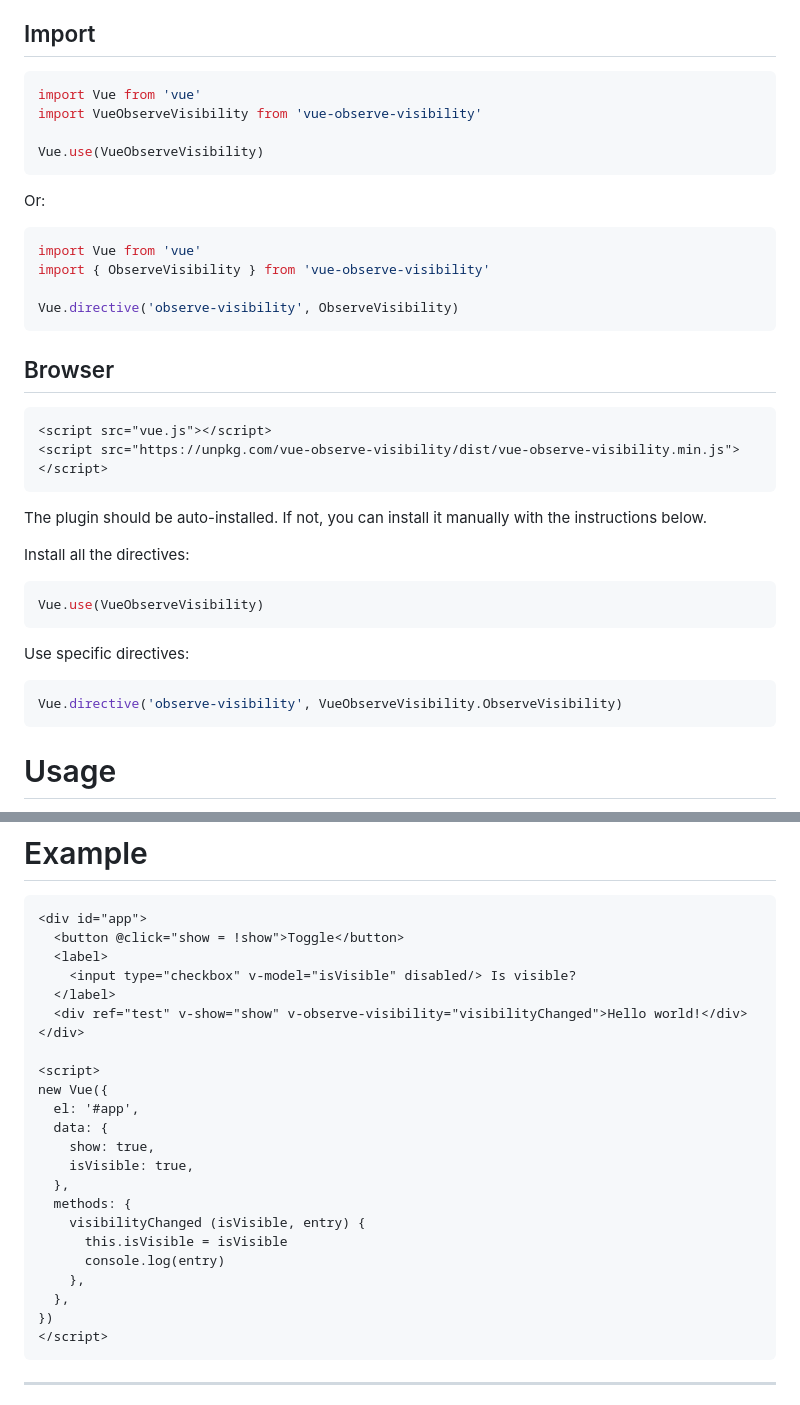
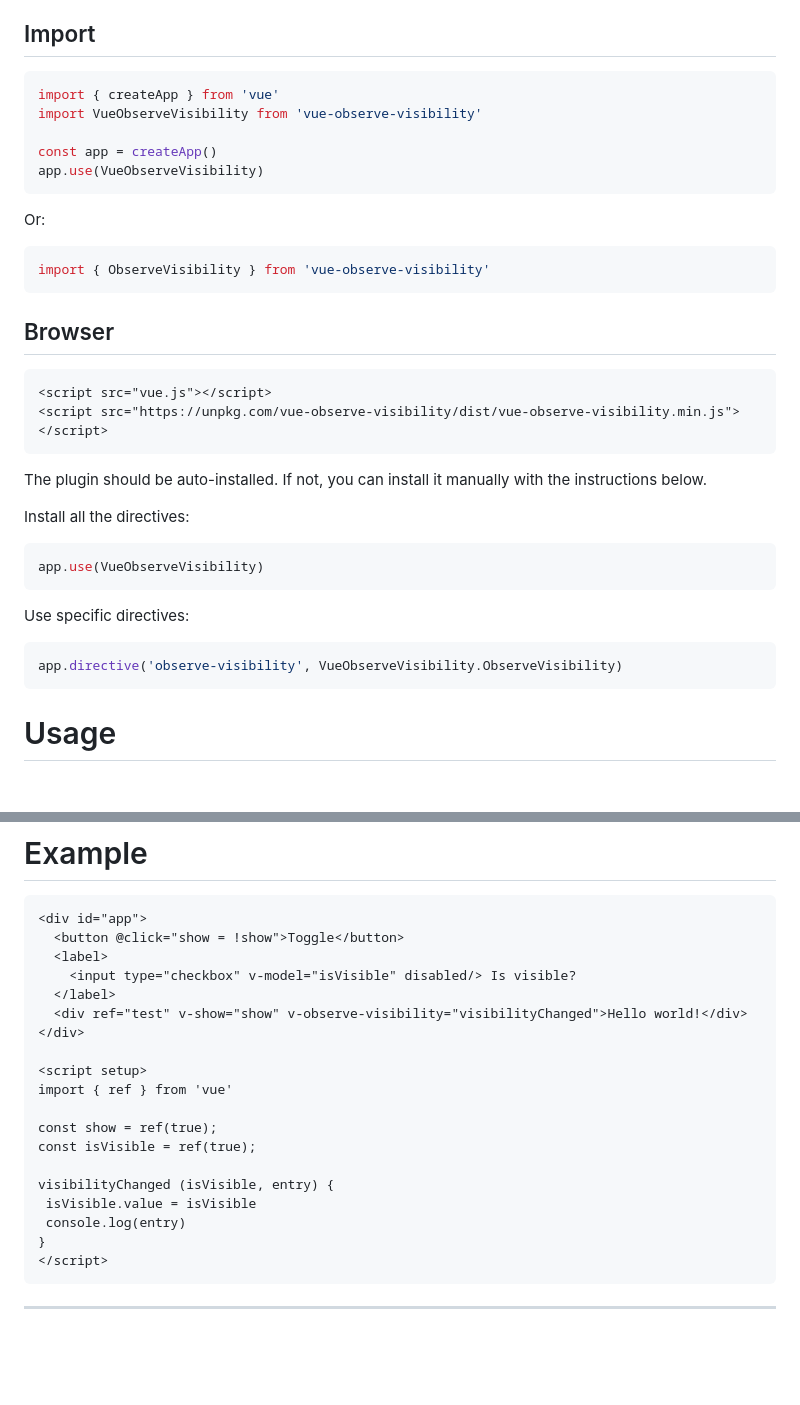
Before and after one commit to ManukMinasyan/vue3-observe-visibility, a Markdown page: README.md, 2 parts joined by grey strips. GitHub-like rendering; blank space fills up the shorter version.

````diff
--- a/README.md
+++ b/README.md
@@ -21,19 +21,17 @@ npm install --save vue3-observe-visibility
 ## Import
 
 ```javascript
-import Vue from 'vue'
+import { createApp } from 'vue'
 import VueObserveVisibility from 'vue-observe-visibility'
 
-Vue.use(VueObserveVisibility)
+const app = createApp()
+app.use(VueObserveVisibility)
 ```
 
 Or:
 
 ```javascript
-import Vue from 'vue'
 import { ObserveVisibility } from 'vue-observe-visibility'
-
-Vue.directive('observe-visibility', ObserveVisibility)
 ```
 
 ## Browser
@@ -48,13 +46,13 @@ The plugin should be auto-installed. If not, you can install it manually with th
 Install all the directives:
 
 ```javascript
-Vue.use(VueObserveVisibility)
+app.use(VueObserveVisibility)
 ```
 
 Use specific directives:
 
 ```javascript
-Vue.directive('observe-visibility', VueObserveVisibility.ObserveVisibility)
+app.directive('observe-visibility', VueObserveVisibility.ObserveVisibility)
 ```
 
 # Usage
@@ -165,20 +163,16 @@ Passing a falsy value to the directive will disable the observer:
   <div ref="test" v-show="show" v-observe-visibility="visibilityChanged">Hello world!</div>
 </div>
 
-<script>
-new Vue({
-  el: '#app',
-  data: {
-    show: true,
-    isVisible: true,
-  },
-  methods: {
-    visibilityChanged (isVisible, entry) {
-      this.isVisible = isVisible
-      console.log(entry)
-    },
-  },
-})
+<script setup>
+import { ref } from 'vue'
+
+const show = ref(true);
+const isVisible = ref(true);
+
+visibilityChanged (isVisible, entry) {
+ isVisible.value = isVisible
+ console.log(entry)
+}
 </script>
 ```
 
````
